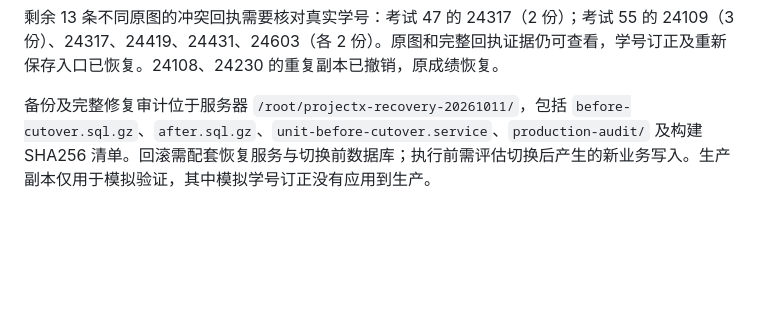
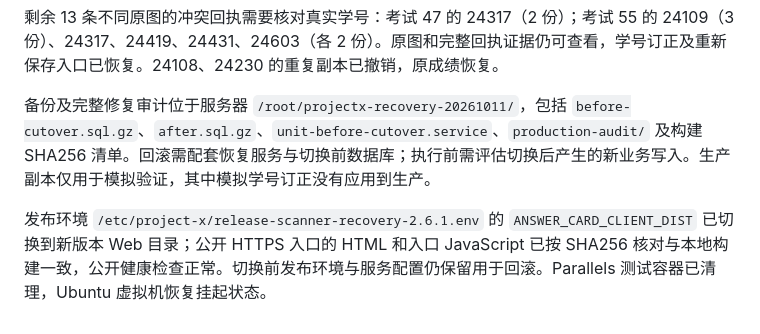
Before and after one commit to Dalian-No-5-Middle-School-I-T-C/Project-X, a Markdown page: readus/异常卷手动处理修复验证-20261011.md, the part around the change. Drawn GitHub-style; blank space fills up the shorter version.

Commit message:
docs(deploy): verify public assets use scanner recovery release

```diff
--- a/readus/异常卷手动处理修复验证-20261011.md
+++ b/readus/异常卷手动处理修复验证-20261011.md
@@ -52,3 +52,5 @@ Windows 界面回归使用请求桩；Ubuntu 回归调用真实认证路由和 M
 剩余 13 条不同原图的冲突回执需要核对真实学号：考试 47 的 24317（2 份）；考试 55 的 24109（3 份）、24317、24419、24431、24603（各 2 份）。原图和完整回执证据仍可查看，学号订正及重新保存入口已恢复。24108、24230 的重复副本已撤销，原成绩恢复。
 
 备份及完整修复审计位于服务器 `/root/projectx-recovery-20261011/`，包括 `before-cutover.sql.gz`、`after.sql.gz`、`unit-before-cutover.service`、`production-audit/` 及构建 SHA256 清单。回滚需配套恢复服务与切换前数据库；执行前需评估切换后产生的新业务写入。生产副本仅用于模拟验证，其中模拟学号订正没有应用到生产。
+
+发布环境 `/etc/project-x/release-scanner-recovery-2.6.1.env` 的 `ANSWER_CARD_CLIENT_DIST` 已切换到新版本 Web 目录；公开 HTTPS 入口的 HTML 和入口 JavaScript 已按 SHA256 核对与本地构建一致，公开健康检查正常。切换前发布环境与服务配置仍保留用于回滚。Parallels 测试容器已清理，Ubuntu 虚拟机恢复挂起状态。
```
